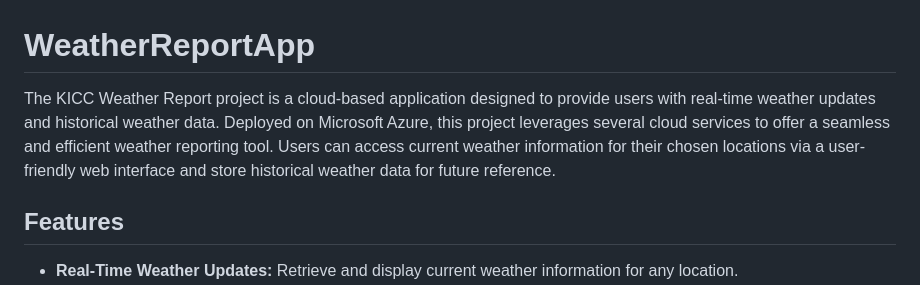
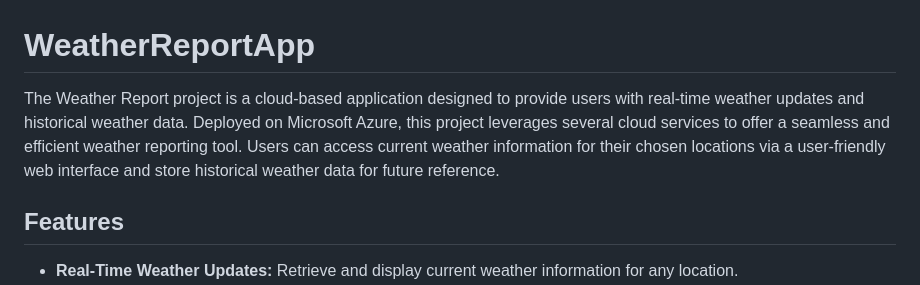
Before and after one commit to vicmir/WeatherReportApp, a Markdown page: README.md, the part around the change printed below. Drawn GitHub-style.

```diff
--- a/README.md
+++ b/README.md
@@ -1,6 +1,6 @@
 # WeatherReportApp
 
-The KICC Weather Report project is a cloud-based application designed to provide users with real-time weather updates and historical weather data. Deployed on Microsoft Azure, this project leverages several cloud services to offer a seamless and efficient weather reporting tool. Users can access current weather information for their chosen locations via a user-friendly web interface and store historical weather data for future reference.
+The Weather Report project is a cloud-based application designed to provide users with real-time weather updates and historical weather data. Deployed on Microsoft Azure, this project leverages several cloud services to offer a seamless and efficient weather reporting tool. Users can access current weather information for their chosen locations via a user-friendly web interface and store historical weather data for future reference.
 
 ## Features
 
```
Also changed, not shown: other parts of README.md (+1 -0 lines).
